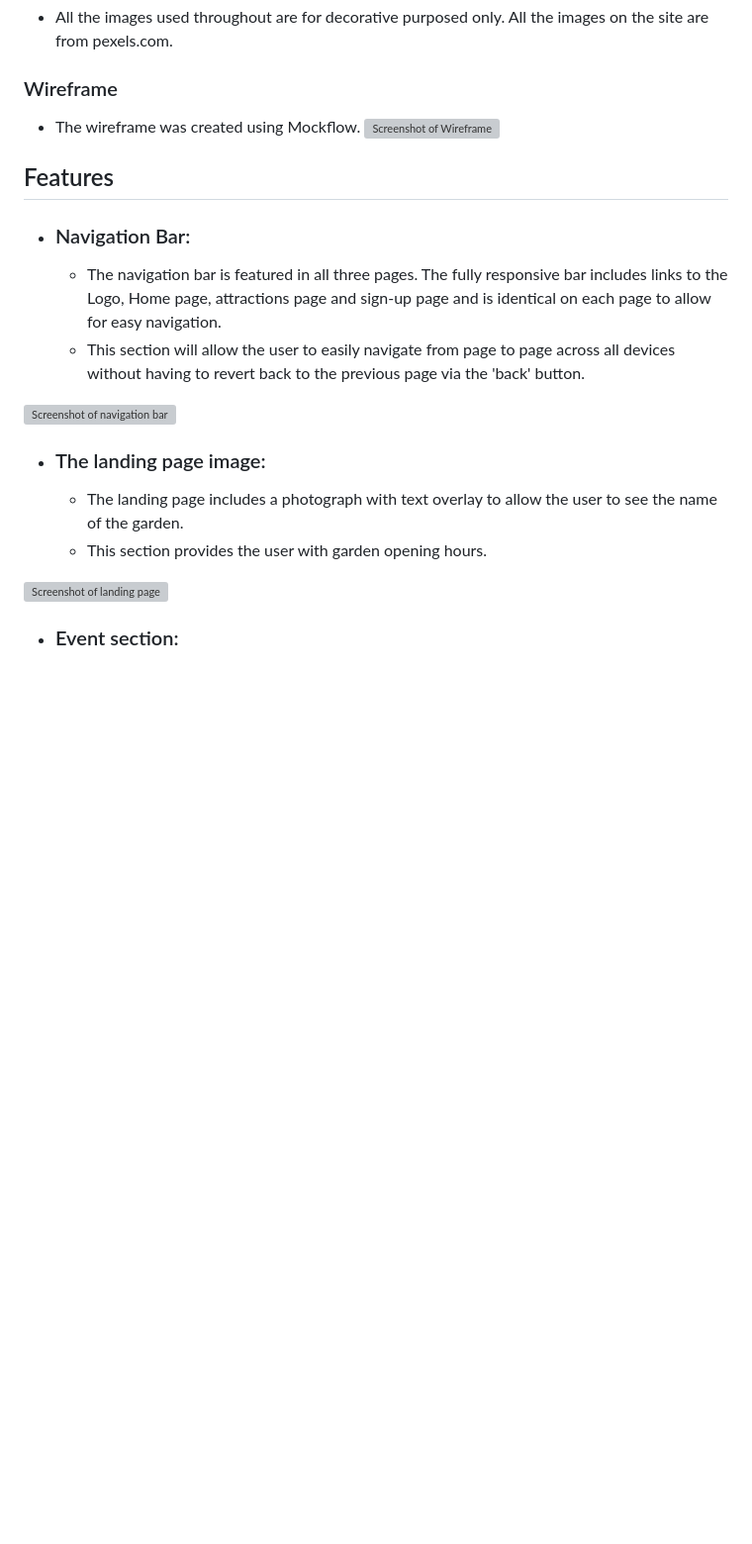
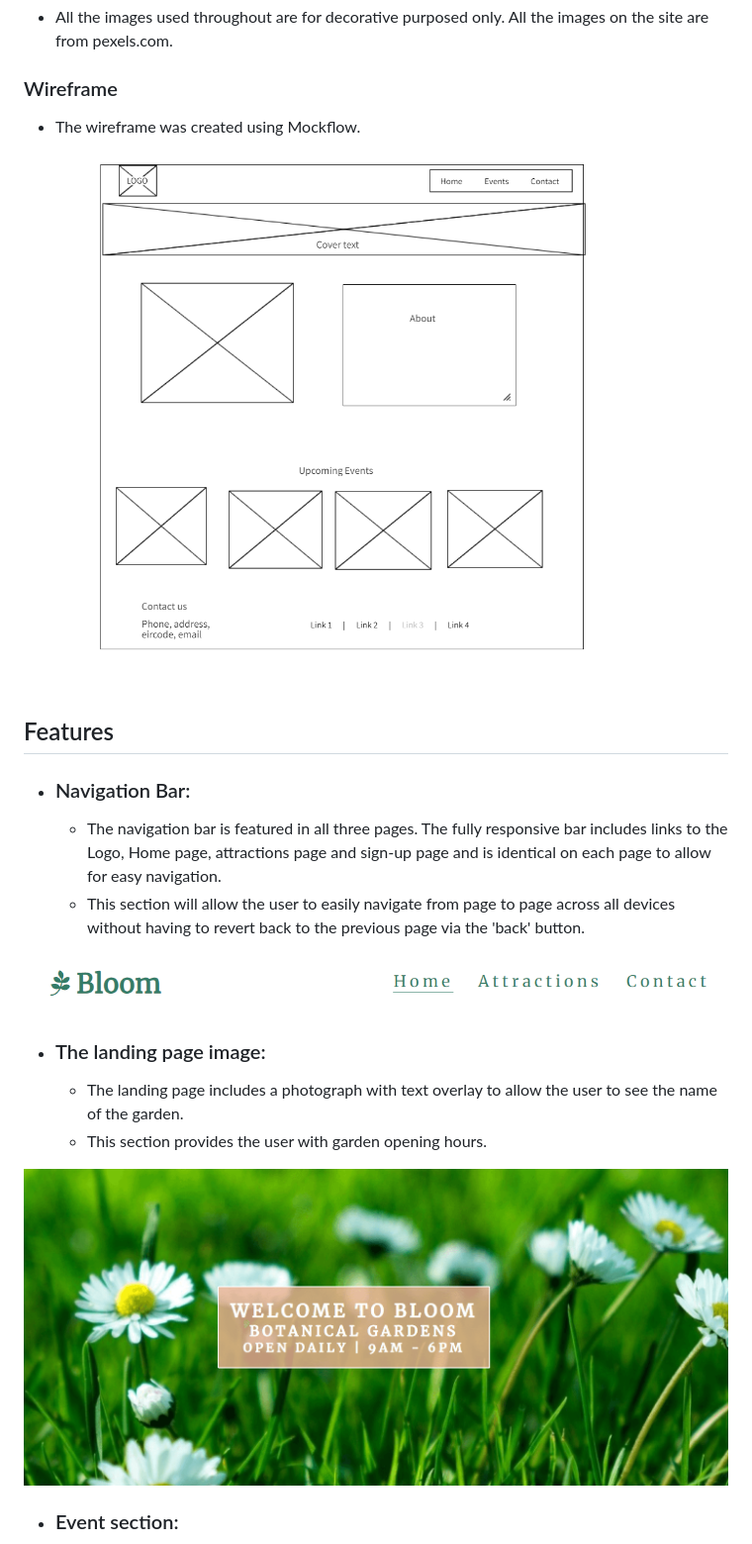
Before and after one commit to eric-blake/Bloom, a Markdown page: README.md, the part around the change printed below. Shown: that part at 99% size. Drawn GitHub-style; blank space fills up the shorter version; grey boxes are pictures that could not be loaded.

```diff
--- a/README.md
+++ b/README.md
@@ -23,20 +23,20 @@ The site is targeted towards people who are looking for information about the ga
 
 ### Wireframe
 * The wireframe was created using Mockflow.
-  <img src="assets/Documentation/Wireframe.PNG" alt="Screenshot of Wireframe">
+  <img src="assets/documentation/Wireframe.PNG" alt="Screenshot of Wireframe">
 
 ## Features
 
 * ### Navigation Bar:
     * The navigation bar is featured in all three pages. The fully responsive bar includes links to the Logo, Home page, attractions page and sign-up page and is identical on each page to allow for easy navigation.
     * This section will allow the user to easily navigate from page to page across all devices without having to revert back to the previous page via the 'back' button.
-<img src="assets/Documentation/navigation-bar.PNG" alt="Screenshot of navigation bar">
+<img src="assets/documentation/navigation-bar.PNG" alt="Screenshot of navigation bar">
 
 
 * ### The landing page image:
     * The landing page includes a photograph with text overlay to allow the user to see the name of the garden.
     * This section provides the user with garden opening hours.
-<img src="assets/Documentation/landing-page.PNG" alt="Screenshot of landing page">
+<img src="assets/documentation/landing-page.PNG" alt="Screenshot of landing page">
 
 * ### Event section:
     * This section will allow the user to see what events are on over the next few months.
```
Also changed, not shown: other parts of README.md (+9 -9 lines), assets/images/house.JPG (renamed from assets/images/hosue.JPG), 1 other file.
